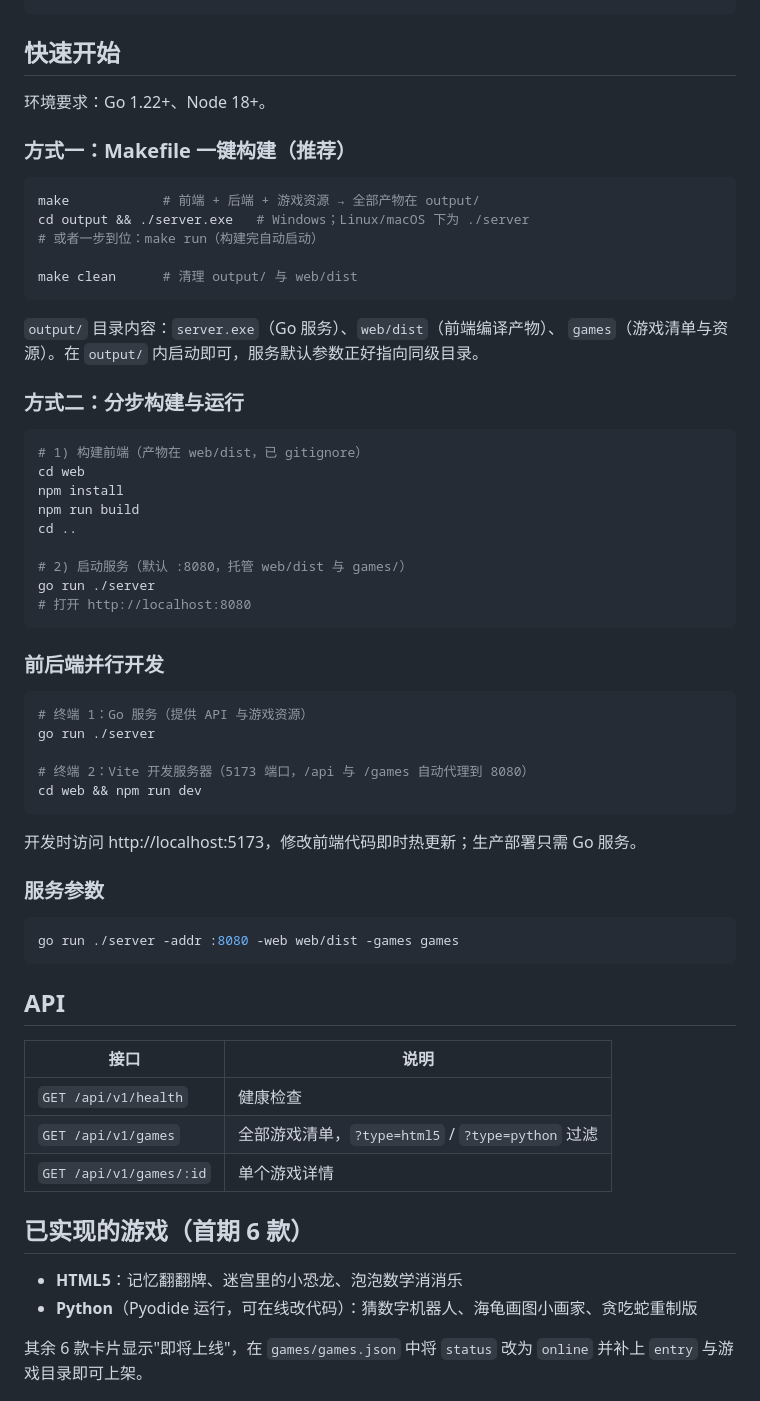
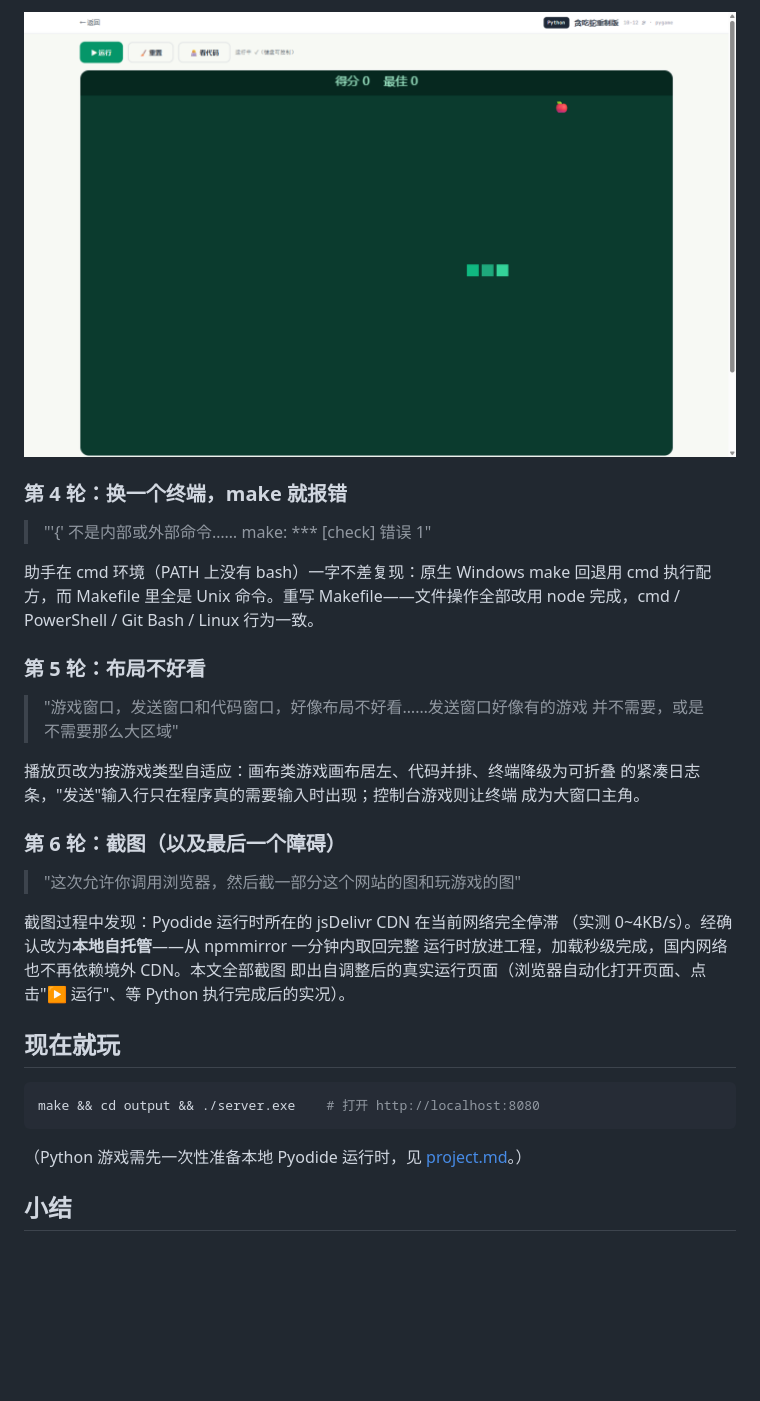
Before and after one commit to xxxxnnxxxx/kids-playhouse, a Markdown page: README.md, the part around one of its changes. Drawn GitHub-style; pictures changed too: docs/screenshots/python-snake.png (added); blank space fills up the shorter version.

Commit message:
docs: README 改写为模板经 prompt 生成网站的过程记录并配 4 张实机截图，工程内容迁移至 project.md

````diff
--- a/README.md
+++ b/README.md
@@ -35,67 +67,39 @@ children-games/
+![贪吃蛇重制版](docs/screenshots/python-snake.png)
+
+### 第 4 轮：换一个终端，make 就报错
+
+> "'{' 不是内部或外部命令…… make: *** [check] 错误 1"
+
+助手在 cmd 环境（PATH 上没有 bash）一字不差复现：原生 Windows make 回退用
+cmd 执行配方，而 Makefile 里全是 Unix 命令。重写 Makefile——文件操作全部改用
+node 完成，cmd / PowerShell / Git Bash / Linux 行为一致。
+
+### 第 5 轮：布局不好看
+
+> "游戏窗口，发送窗口和代码窗口，好像布局不好看……发送窗口好像有的游戏
+> 并不需要，或是不需要那么大区域"
+
+播放页改为按游戏类型自适应：画布类游戏画布居左、代码并排、终端降级为可折叠
+的紧凑日志条，"发送"输入行只在程序真的需要输入时出现；控制台游戏则让终端
+成为大窗口主角。
+
+### 第 6 轮：截图（以及最后一个障碍）
+
+> "这次允许你调用浏览器，然后截一部分这个网站的图和玩游戏的图"
+
+截图过程中发现：Pyodide 运行时所在的 jsDelivr CDN 在当前网络完全停滞
+（实测 0~4KB/s）。经确认改为**本地自托管**——从 npmmirror 一分钟内取回完整
+运行时放进工程，加载秒级完成，国内网络也不再依赖境外 CDN。本文全部截图
+即出自调整后的真实运行页面（浏览器自动化打开页面、点击"▶ 运行"、等 Python
+执行完成后的实况）。
+
+## 现在就玩
+
+```bash
+make && cd output && ./server.exe    # 打开 http://localhost:8080
 ```
 
-## 快速开始
+（Python 游戏需先一次性准备本地 Pyodide 运行时，见 [project.md](project.md)。）
 
-环境要求：Go 1.22+、Node 18+。
+## 小结
 
-### 方式一：Makefile 一键构建（推荐）
-
-```bash
-make            # 前端 + 后端 + 游戏资源 → 全部产物在 output/
-cd output && ./server.exe   # Windows；Linux/macOS 下为 ./server
-# 或者一步到位：make run（构建完自动启动）
-
-make clean      # 清理 output/ 与 web/dist
-```
-
-`output/` 目录内容：`server.exe`（Go 服务）、`web/dist`（前端编译产物）、
-`games`（游戏清单与资源）。在 `output/` 内启动即可，服务默认参数正好指向同级目录。
-
-### 方式二：分步构建与运行
-
-```bash
-# 1) 构建前端（产物在 web/dist，已 gitignore）
-cd web
-npm install
-npm run build
-cd ..
-
-# 2) 启动服务（默认 :8080，托管 web/dist 与 games/）
-go run ./server
-# 打开 http://localhost:8080
-```
-
-### 前后端并行开发
-
-```bash
-# 终端 1：Go 服务（提供 API 与游戏资源）
-go run ./server
-
-# 终端 2：Vite 开发服务器（5173 端口，/api 与 /games 自动代理到 8080）
-cd web && npm run dev
-```
-
-开发时访问 http://localhost:5173，修改前端代码即时热更新；生产部署只需 Go 服务。
-
-### 服务参数
-
-```bash
-go run ./server -addr :8080 -web web/dist -games games
-```
-
-## API
-
-| 接口 | 说明 |
-| --- | --- |
-| `GET /api/v1/health` | 健康检查 |
-| `GET /api/v1/games` | 全部游戏清单，`?type=html5` / `?type=python` 过滤 |
-| `GET /api/v1/games/:id` | 单个游戏详情 |
-
-## 已实现的游戏（首期 6 款）
-
-- **HTML5**：记忆翻翻牌、迷宫里的小恐龙、泡泡数学消消乐
-- **Python**（Pyodide 运行，可在线改代码）：猜数字机器人、海龟画图小画家、贪吃蛇重制版
-
-其余 6 款卡片显示"即将上线"，在 `games/games.json` 中将 `status` 改为 `online`
-并补上 `entry` 与游戏目录即可上架。
-
````
Also changed, not shown: other parts of README.md (+65 -48 lines), project.md (added, +129 -0 lines), docs/screenshots/home.png (added), docs/screenshots/html5-bubble-math.png (added), docs/screenshots/python-turtle-painter.png (added), 2 other files.
